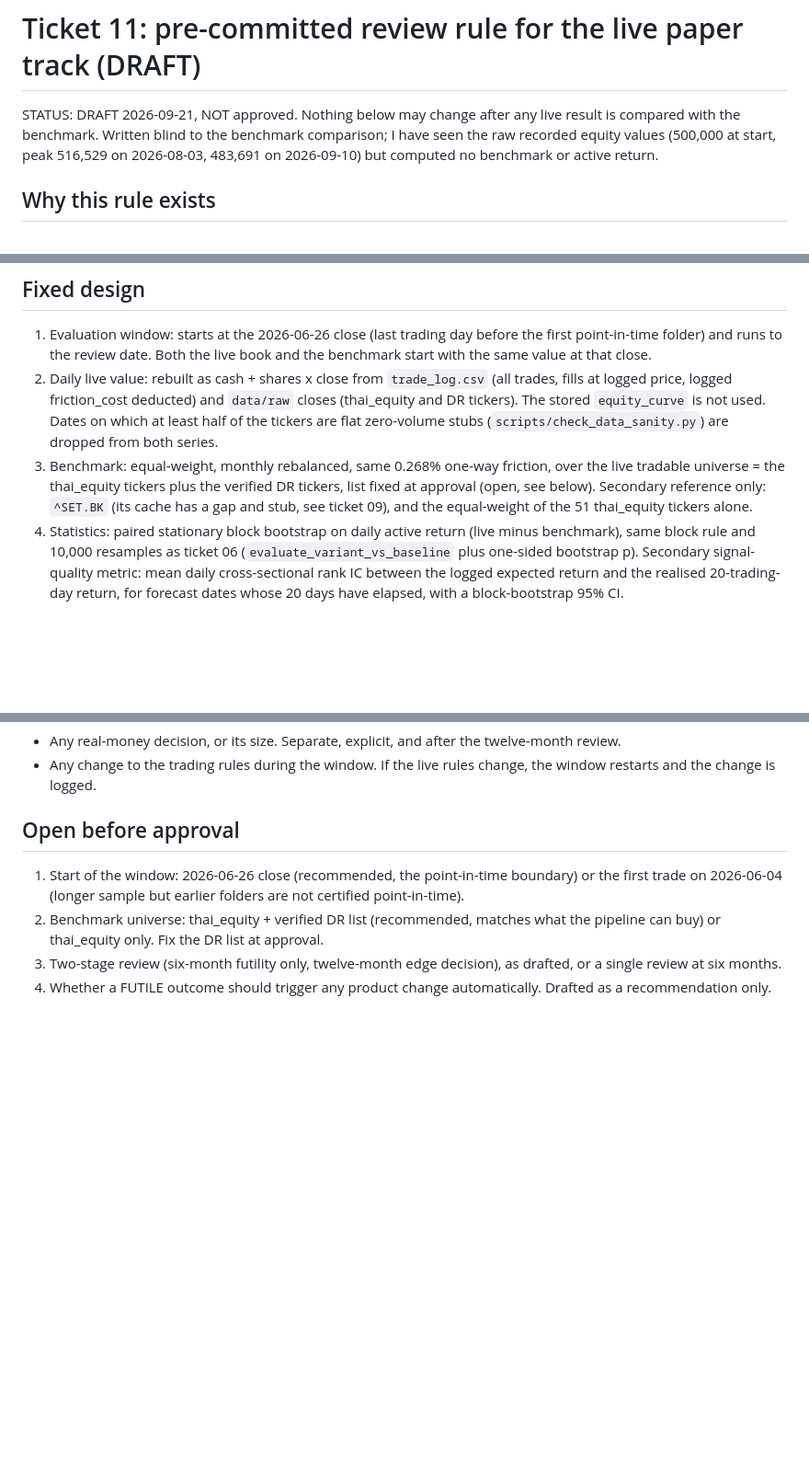
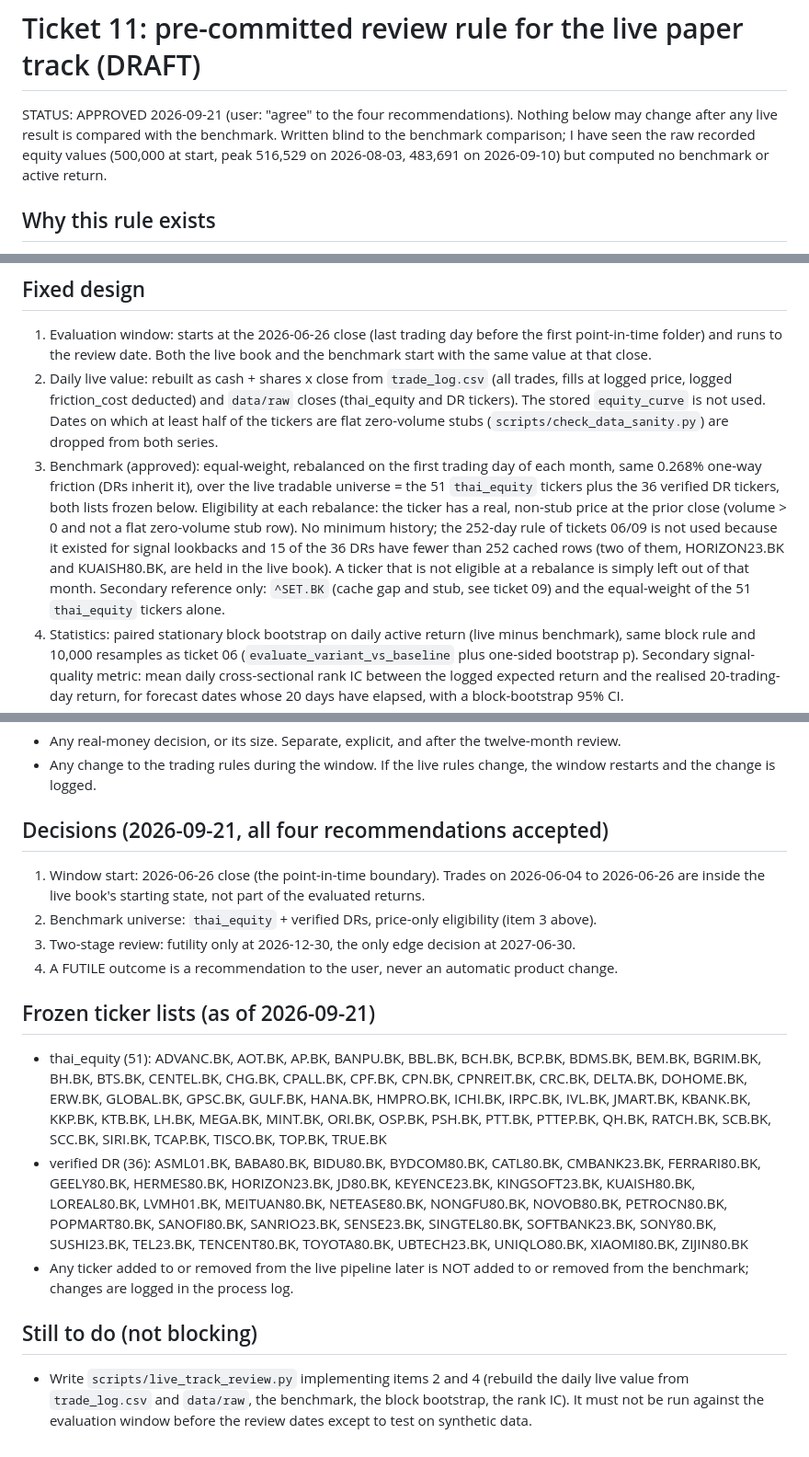
Before and after one commit to Yutwizard/Kronos_Thai_Retail, a Markdown page: .scratch/future-plan/11-live-paper-track-review-rule.md, 3 parts joined by grey strips. Shown at 92% size. GitHub-like rendering; blank space fills up the shorter version.

Commit message:
docs: approve live paper-track review rule (ticket 11)
Window from 2026-06-26 close, equal-weight benchmark over 51 thai_equity + 36
verified DR tickers with price-only eligibility, two-stage review (futility
2026-12-30, edge decision 2027-06-30), FUTILE outcome is a recommendation only.

Co-Authored-By: Claude Sonnet 5 <noreply@anthropic.com>

```diff
--- a/.scratch/future-plan/11-live-paper-track-review-rule.md
+++ b/.scratch/future-plan/11-live-paper-track-review-rule.md
@@ -1,6 +1,6 @@
 # Ticket 11: pre-committed review rule for the live paper track (DRAFT)
 
-STATUS: DRAFT 2026-09-21, NOT approved. Nothing below may change after any live result is compared with the benchmark. Written blind to the benchmark comparison; I have seen the raw recorded equity values (500,000 at start, peak 516,529 on 2026-08-03, 483,691 on 2026-09-10) but computed no benchmark or active return.
+STATUS: APPROVED 2026-09-21 (user: "agree" to the four recommendations). Nothing below may change after any live result is compared with the benchmark. Written blind to the benchmark comparison; I have seen the raw recorded equity values (500,000 at start, peak 516,529 on 2026-08-03, 483,691 on 2026-09-10) but computed no benchmark or active return.
 
 ## Why this rule exists
 Every historical backtest was invalid (ticket 00) and three literature candidates plus stop/entry variants failed on clean windows (tickets 06, 09, 10). The live paper track (first trades 2026-06-04, 500,000 THB, `data/positions/`) is the only clean forward test. The README says to review it "after ~6 months against equal-weight"; this ticket fixes how, before results can bias it.
@@ -13,7 +13,7 @@ Every historical backtest was invalid (ticket 00) and three literature candidate
 ## Fixed design
 1. Evaluation window: starts at the 2026-06-26 close (last trading day before the first point-in-time folder) and runs to the review date. Both the live book and the benchmark start with the same value at that close.
 2. Daily live value: rebuilt as cash + shares x close from `trade_log.csv` (all trades, fills at logged price, logged friction_cost deducted) and `data/raw` closes (thai_equity and DR tickers). The stored `equity_curve` is not used. Dates on which at least half of the tickers are flat zero-volume stubs (`scripts/check_data_sanity.py`) are dropped from both series.
-3. Benchmark: equal-weight, monthly rebalanced, same 0.268% one-way friction, over the live tradable universe = the thai_equity tickers plus the verified DR tickers, list fixed at approval (open, see below). Secondary reference only: `^SET.BK` (its cache has a gap and stub, see ticket 09), and the equal-weight of the 51 thai_equity tickers alone.
+3. Benchmark (approved): equal-weight, rebalanced on the first trading day of each month, same 0.268% one-way friction (DRs inherit it), over the live tradable universe = the 51 `thai_equity` tickers plus the 36 verified DR tickers, both lists frozen below. Eligibility at each rebalance: the ticker has a real, non-stub price at the prior close (volume > 0 and not a flat zero-volume stub row). No minimum history; the 252-day rule of tickets 06/09 is not used because it existed for signal lookbacks and 15 of the 36 DRs have fewer than 252 cached rows (two of them, HORIZON23.BK and KUAISH80.BK, are held in the live book). A ticker that is not eligible at a rebalance is simply left out of that month. Secondary reference only: `^SET.BK` (cache gap and stub, see ticket 09) and the equal-weight of the 51 `thai_equity` tickers alone.
 4. Statistics: paired stationary block bootstrap on daily active return (live minus benchmark), same block rule and 10,000 resamples as ticket 06 (`evaluate_variant_vs_baseline` plus one-sided bootstrap p). Secondary signal-quality metric: mean daily cross-sectional rank IC between the logged expected return and the realised 20-trading-day return, for forecast dates whose 20 days have elapsed, with a block-bootstrap 95% CI.
 5. Process log to be reported with the review, not used to adjust results: number of trading days with no ticket or a failed run, manual skips/overrides, trades not followed. Missing days are reported as missing, not filled.
 
@@ -33,8 +33,16 @@ Twelve-month review (SET close 2027-06-30). Purpose: the only edge decision.
 - Any real-money decision, or its size. Separate, explicit, and after the twelve-month review.
 - Any change to the trading rules during the window. If the live rules change, the window restarts and the change is logged.
 
-## Open before approval
-1. Start of the window: 2026-06-26 close (recommended, the point-in-time boundary) or the first trade on 2026-06-04 (longer sample but earlier folders are not certified point-in-time).
-2. Benchmark universe: thai_equity + verified DR list (recommended, matches what the pipeline can buy) or thai_equity only. Fix the DR list at approval.
-3. Two-stage review (six-month futility only, twelve-month edge decision), as drafted, or a single review at six months.
-4. Whether a FUTILE outcome should trigger any product change automatically. Drafted as a recommendation only.
+## Decisions (2026-09-21, all four recommendations accepted)
+1. Window start: 2026-06-26 close (the point-in-time boundary). Trades on 2026-06-04 to 2026-06-26 are inside the live book's starting state, not part of the evaluated returns.
+2. Benchmark universe: `thai_equity` + verified DRs, price-only eligibility (item 3 above).
+3. Two-stage review: futility only at 2026-12-30, the only edge decision at 2027-06-30.
+4. A FUTILE outcome is a recommendation to the user, never an automatic product change.
+
+## Frozen ticker lists (as of 2026-09-21)
+- thai_equity (51): ADVANC.BK, AOT.BK, AP.BK, BANPU.BK, BBL.BK, BCH.BK, BCP.BK, BDMS.BK, BEM.BK, BGRIM.BK, BH.BK, BTS.BK, CENTEL.BK, CHG.BK, CPALL.BK, CPF.BK, CPN.BK, CPNREIT.BK, CRC.BK, DELTA.BK, DOHOME.BK, ERW.BK, GLOBAL.BK, GPSC.BK, GULF.BK, HANA.BK, HMPRO.BK, ICHI.BK, IRPC.BK, IVL.BK, JMART.BK, KBANK.BK, KKP.BK, KTB.BK, LH.BK, MEGA.BK, MINT.BK, ORI.BK, OSP.BK, PSH.BK, PTT.BK, PTTEP.BK, QH.BK, RATCH.BK, SCB.BK, SCC.BK, SIRI.BK, TCAP.BK, TISCO.BK, TOP.BK, TRUE.BK
+- verified DR (36): ASML01.BK, BABA80.BK, BIDU80.BK, BYDCOM80.BK, CATL80.BK, CMBANK23.BK, FERRARI80.BK, GEELY80.BK, HERMES80.BK, HORIZON23.BK, JD80.BK, KEYENCE23.BK, KINGSOFT23.BK, KUAISH80.BK, LOREAL80.BK, LVMH01.BK, MEITUAN80.BK, NETEASE80.BK, NONGFU80.BK, NOVOB80.BK, PETROCN80.BK, POPMART80.BK, SANOFI80.BK, SANRIO23.BK, SENSE23.BK, SINGTEL80.BK, SOFTBANK23.BK, SONY80.BK, SUSHI23.BK, TEL23.BK, TENCENT80.BK, TOYOTA80.BK, UBTECH23.BK, UNIQLO80.BK, XIAOMI80.BK, ZIJIN80.BK
+- Any ticker added to or removed from the live pipeline later is NOT added to or removed from the benchmark; changes are logged in the process log.
+
+## Still to do (not blocking)
+- Write `scripts/live_track_review.py` implementing items 2 and 4 (rebuild the daily live value from `trade_log.csv` and `data/raw`, the benchmark, the block bootstrap, the rank IC). It must not be run against the evaluation window before the review dates except to test on synthetic data.
```
Also changed, not shown: .scratch/future-plan/README.md (+1 -1 lines), CLAUDE.md (+1 -1 lines).
